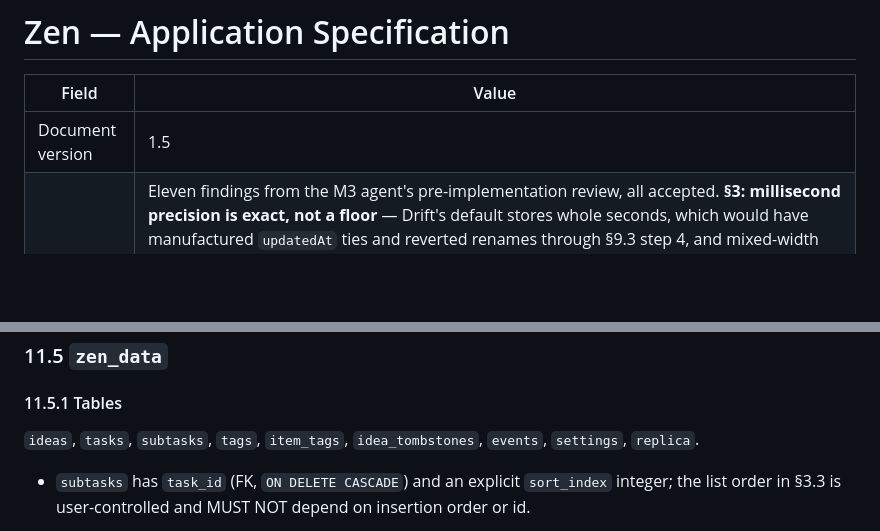
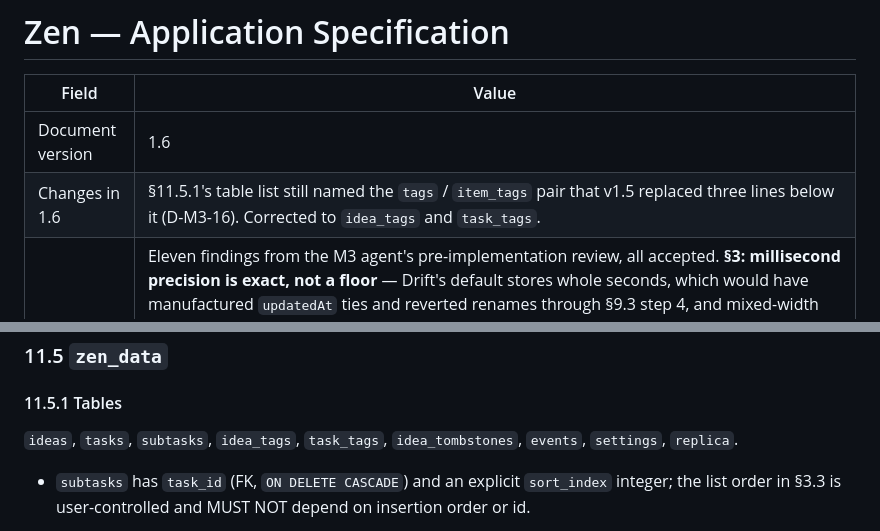
Before and after one commit to jkilfoy/Zen, a Markdown page: ZEN_SPEC.md, 2 parts joined by grey strips. Rendered like a GitHub page; blank space fills up the shorter version.

Commit message:
v1.6 Spec Update

```diff
--- a/ZEN_SPEC.md
+++ b/ZEN_SPEC.md
@@ -2,7 +2,8 @@
 
 | Field | Value |
 |---|---|
-| Document version | 1.5 |
+| Document version | 1.6 |
+| Changes in 1.6 | §11.5.1's table list still named the `tags` / `item_tags` pair that v1.5 replaced three lines below it (D-M3-16). Corrected to `idea_tags` and `task_tags`. |
 | Changes in 1.5 | Eleven findings from the M3 agent's pre-implementation review, all accepted. **§3: millisecond precision is exact, not a floor** — Drift's default stores whole seconds, which would have manufactured `updatedAt` ties and reverted renames through §9.3 step 4, and mixed-width ISO text sorts non-chronologically. **§3.7 gains INV-8** (the `sourceIdea` pair) **and INV-9** (timestamp precision). **§11.5.1 replaces the shared `tags` / polymorphic `item_tags` pair with per-kind `idea_tags` and `task_tags`**, which can express TAG-4 and can carry a real cascading foreign key. **§11.5.2** adds `CHECK`s for INV-5, INV-8 and INV-9, gives INV-2 and INV-7 triggers instead of a repository-only check, pins ISO-8601 text storage, and specifies attempt-and-translate over pre-checking. **EOD-2A**: archiving no longer moves `updatedAt`. **§11.5.4**: the sweep takes its time inputs explicitly. **§11.4.6**: `EventLog` gains `prune`. **§11.6.5**: a merge is applied by wholesale replacement, never row by row. |
 | Changes in 1.4 | Ten findings from the M2 agent's pre-implementation review of §9.3, all accepted. **§9.1 gains MERGE-3A**, distinguishing the set-valued collections (`ideas`, `tasks`, `tombstones`, emitted sorted by `id`) from the genuinely ordered ones (`subtasks`, `tags`). **§9.3 is rewritten**: record order is defined instead of the unusable "sorted by `id`"; tombstones are deduplicated per Idea; **subtask matching is by `id` first and by name-position only as a fall-back**, which fixes a silent data-loss bug where a renamed subtask collapsed two distinct subtasks into one; `archivedAt` and `deletedAt` are conditional on their flags (INV-4); the `sourceIdea` fields resolve as a pair; subtask `completedAt` and list order are specified; and step 6's termination argument is corrected. §9.4 now records that `Done`, `isDeleted` and `isArchived` are all sticky, not just `Done`. |
 | Changes in 1.3 | Pre-M2 review of §9.3, which was ambiguous in two places that decide real behaviour. **Step 4 now defines the primary record**: a component normally holds several records sharing the chosen `id`, and the choice between them decides whether a rename survives a merge or is silently reverted. **Step 5(d)** applies the same rule to subtasks. **Step 6** now groups all colliding Items by name and resolves each group in one pass, because the pairwise wording was order-dependent once three Items collide, breaking MERGE-2. |
@@ -809,7 +810,7 @@ abstract interface class ConversionService {
 ### 11.5 `zen_data`
 
 #### 11.5.1 Tables
-`ideas`, `tasks`, `subtasks`, `tags`, `item_tags`, `idea_tombstones`, `events`, `settings`, `replica`.
+`ideas`, `tasks`, `subtasks`, `idea_tags`, `task_tags`, `idea_tombstones`, `events`, `settings`, `replica`.
 
 - `subtasks` has `task_id` (FK, `ON DELETE CASCADE`) and an explicit `sort_index` integer; the list order in §3.3 is user-controlled and MUST NOT depend on insertion order or id.
 - **Tags live in two per-kind tables, `idea_tags` and `task_tags`**, each with `(owner_id, value, value_normalized, sort_index)`, a real foreign key to its owner with `ON DELETE CASCADE`, `UNIQUE (owner_id, value_normalized)` — which is what actually enforces TAG-4 — and `UNIQUE (owner_id, sort_index)`. Index `value_normalized` for TAG-6's autocomplete, which is then a `UNION` of two indexed queries.
```
